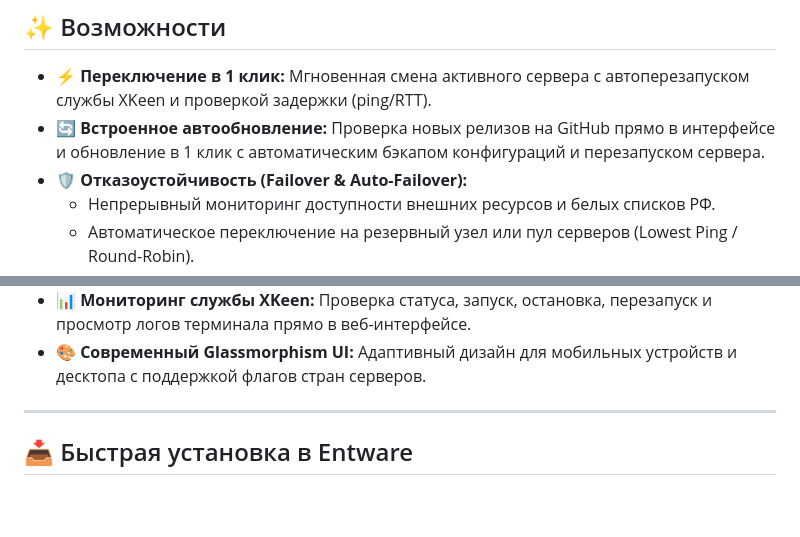
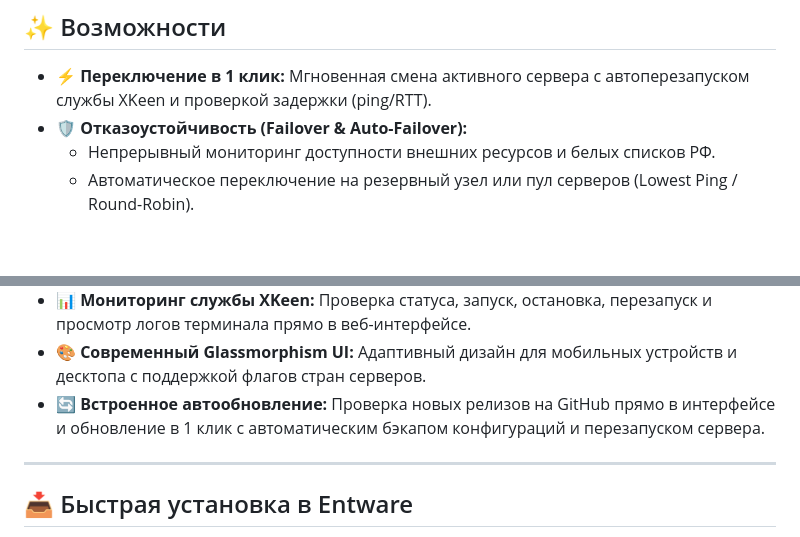
Before and after one commit to sergey1900/XKeenSwitcher, a Markdown page: README.md, 2 parts joined by grey strips. GitHub-like rendering; blank space fills up the shorter version.

```diff
--- a/README.md
+++ b/README.md
@@ -7,7 +7,6 @@
 ## ✨ Возможности
 
 - ⚡ **Переключение в 1 клик:** Мгновенная смена активного сервера с автоперезапуском службы XKeen и проверкой задержки (ping/RTT).
-- 🔄 **Встроенное автообновление:** Проверка новых релизов на GitHub прямо в интерфейсе и обновление в 1 клик с автоматическим бэкапом конфигураций и перезапуском сервера.
 - 🛡️ **Отказоустойчивость (Failover & Auto-Failover):**
   - Непрерывный мониторинг доступности внешних ресурсов и белых списков РФ.
   - Автоматическое переключение на резервный узел или пул серверов (Lowest Ping / Round-Robin).
@@ -20,6 +19,7 @@
 - 📦 **Резервное копирование:** Быстрый экспорт и импорт базы подключений и роутингов в архивах ZIP и файлах JSON.
 - 📊 **Мониторинг службы XKeen:** Проверка статуса, запуск, остановка, перезапуск и просмотр логов терминала прямо в веб-интерфейсе.
 - 🎨 **Современный Glassmorphism UI:** Адаптивный дизайн для мобильных устройств и десктопа с поддержкой флагов стран серверов.
+- 🔄 **Встроенное автообновление:** Проверка новых релизов на GitHub прямо в интерфейсе и обновление в 1 клик с автоматическим бэкапом конфигураций и перезапуском сервера.
 
 ---
 
```
